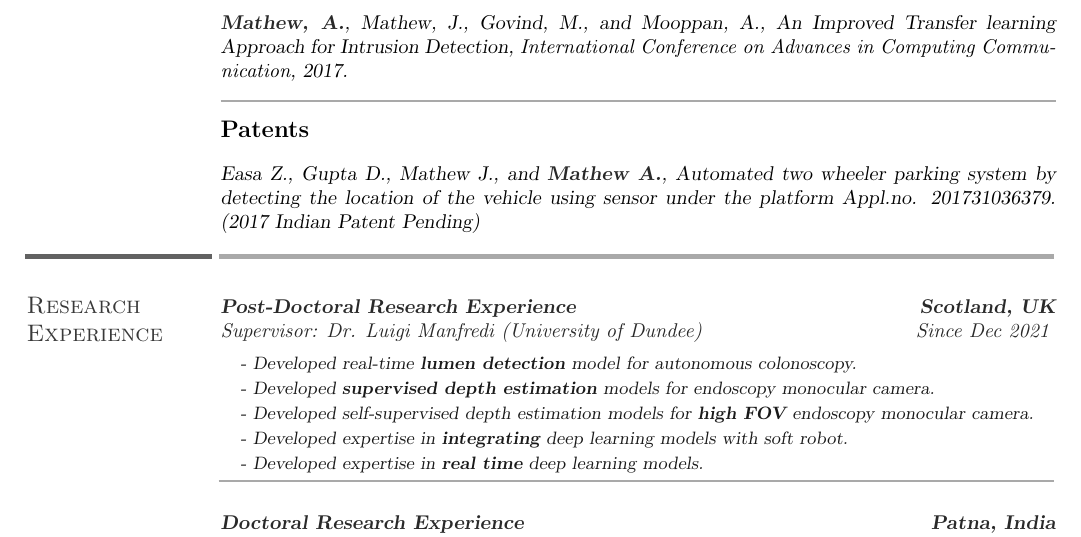
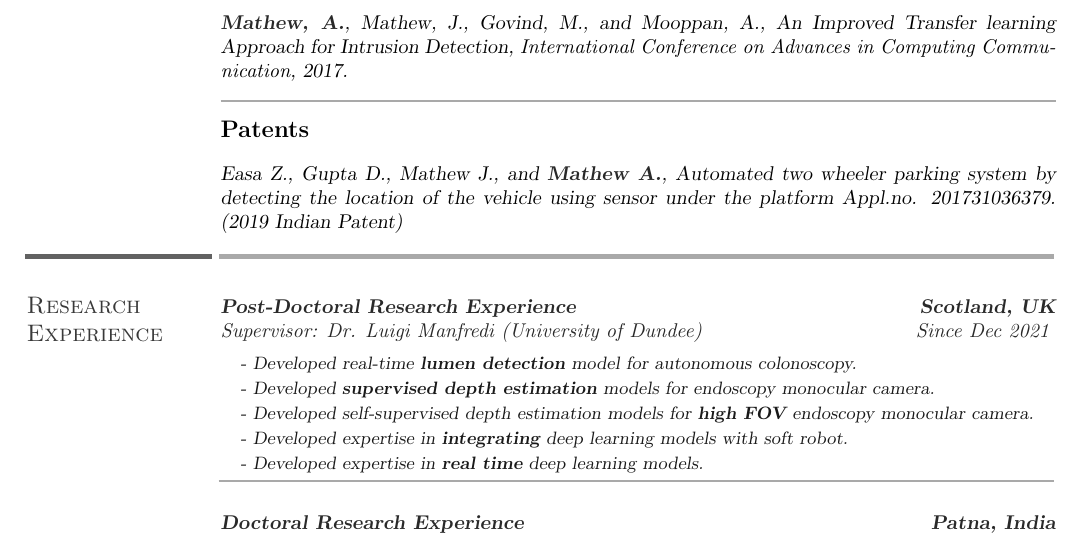
Before and after one commit to alwynm/my-cv, a LaTeX CV (CV_alwyn.tex): part of page 2 of 5, cut so that both start at the same text. The pictures show the PDF file CV_alwyn.pdf that the author committed with the source.

Commit message:
TASK: Updated patent status

```diff
--- a/CV_alwyn.tex
+++ b/CV_alwyn.tex
@@ -175,7 +175,7 @@ Srivastava, H., \cusemph{Mathew, A.}, and Mathew, J., A Novel Frame Similarity B
 \subsection{Patents}
 \vspace{-2ex}
 
-Easa Z., Gupta D., Mathew J., and \cusemph{Mathew A.}, Automated two wheeler parking system by detecting the location of the vehicle using sensor under the platform Appl.no. 201731036379. (2017 Indian Patent Pending)
+Easa Z., Gupta D., Mathew J., and \cusemph{Mathew A.}, Automated two wheeler parking system by detecting the location of the vehicle using sensor under the platform Appl.no. 201731036379. (2019 Indian Patent)
 
 \vspace{-2ex}
 \sectionline
```
Also changed, not shown: CV_alwyn.pdf, 2 other files.
